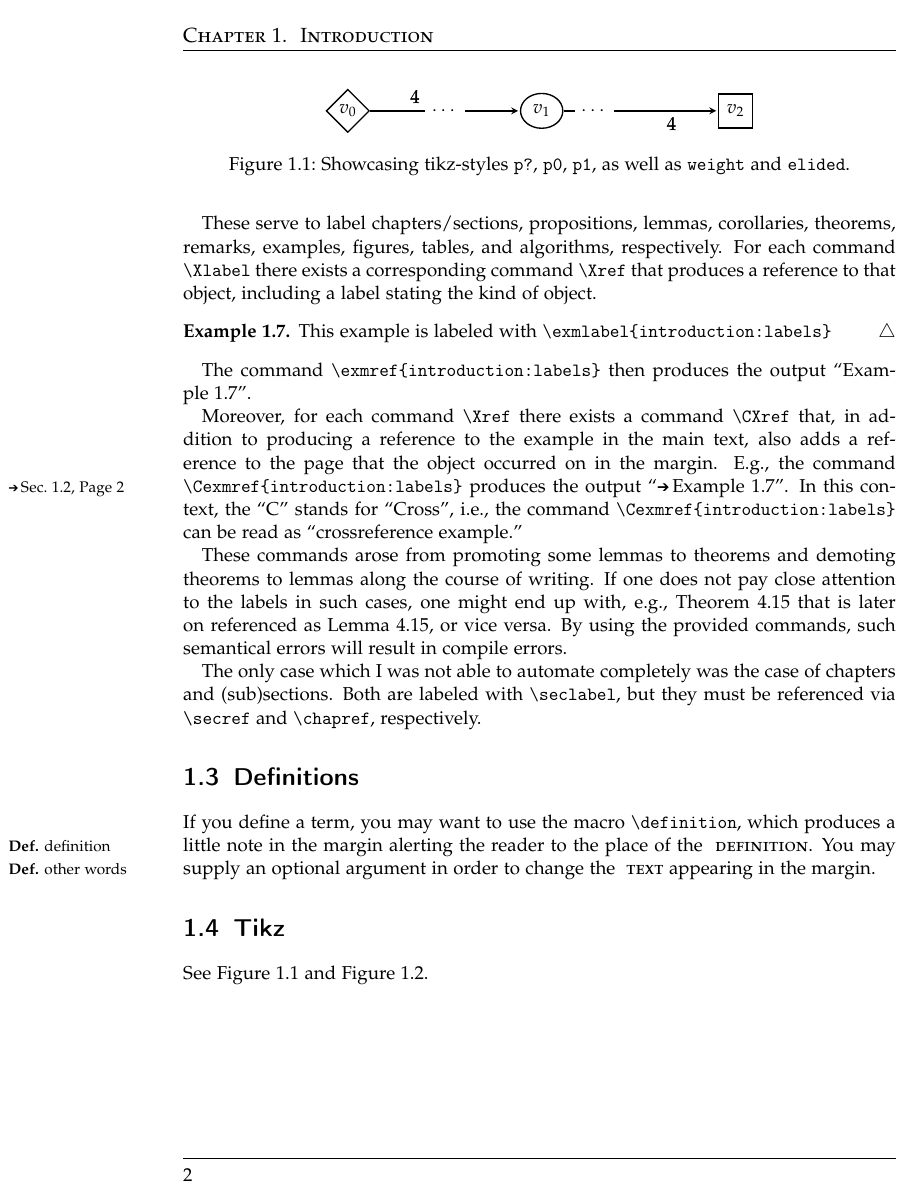
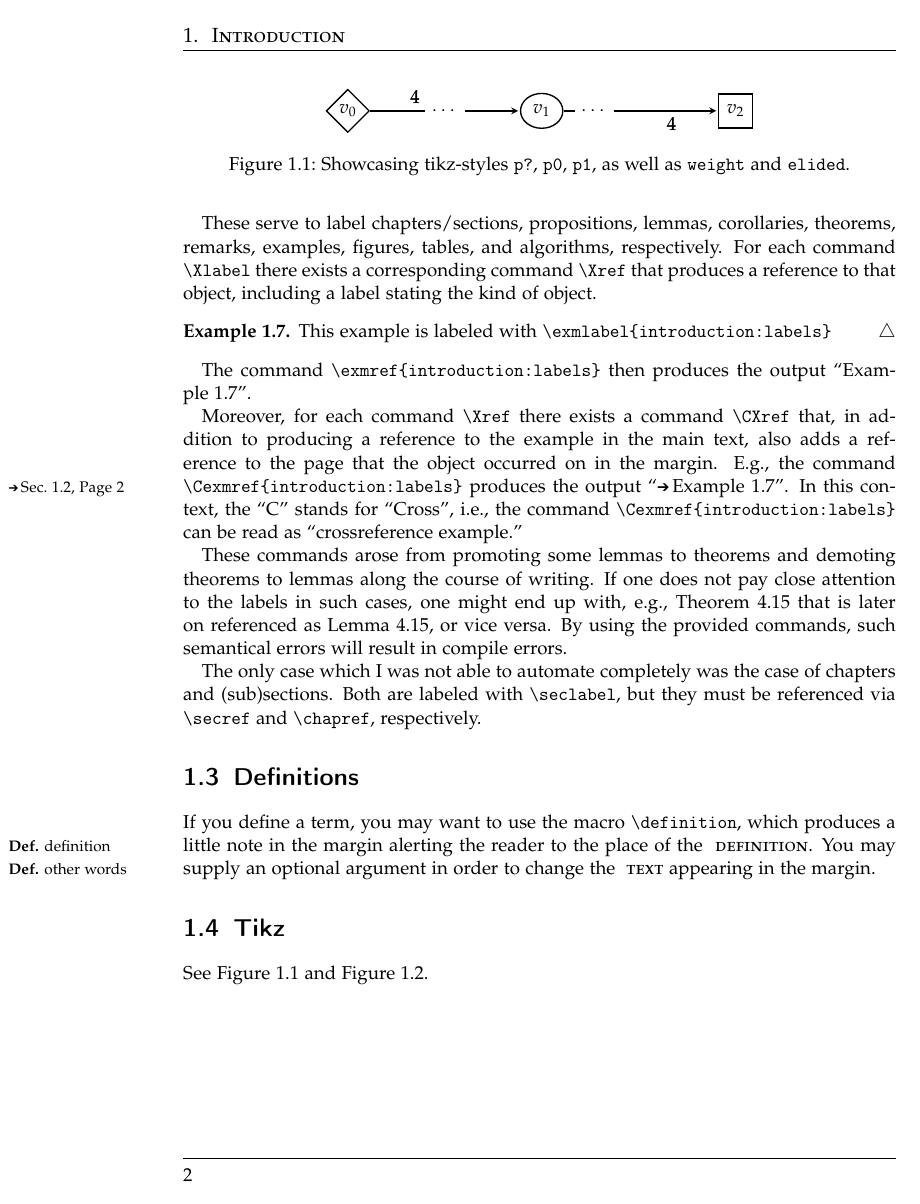
Before and after one commit to aweinert/thesis-template, a LaTeX thesis (main.tex, which reads style.tex): page 14 of 23. Compiled offline with pdfLaTeX.

Commit message:
Remove 'Chapter' in header.

```diff
--- a/style.tex
+++ b/style.tex
@@ -83,7 +83,7 @@
 %%% Headers and Footers
 
 % Change \leftmark for chapters to be of form e.g. `Chapter 1. Introduction`.
-\renewcommand{\chaptermark}[1]{\markboth{\chaptername~\thechapter.~ #1}{}}
+\renewcommand{\chaptermark}[1]{\markboth{\thechapter.~ #1}{}}
 % Change \rightmark for sections to be of form e.g. `1.2. Related Work`.
 \renewcommand{\sectionmark}[1]{\markright{\thesection. ~#1}}
 
```
